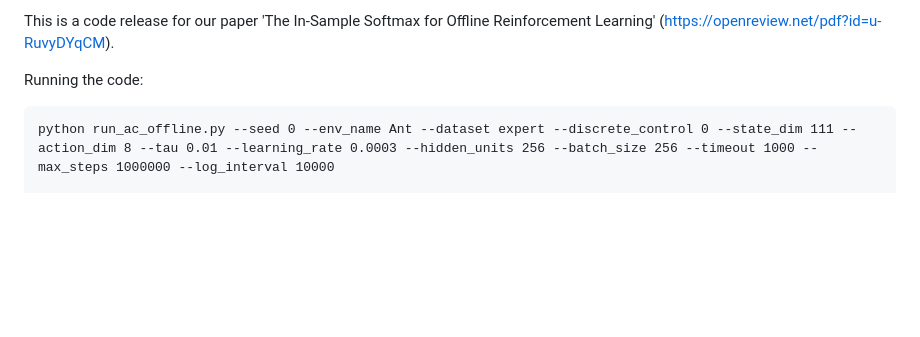
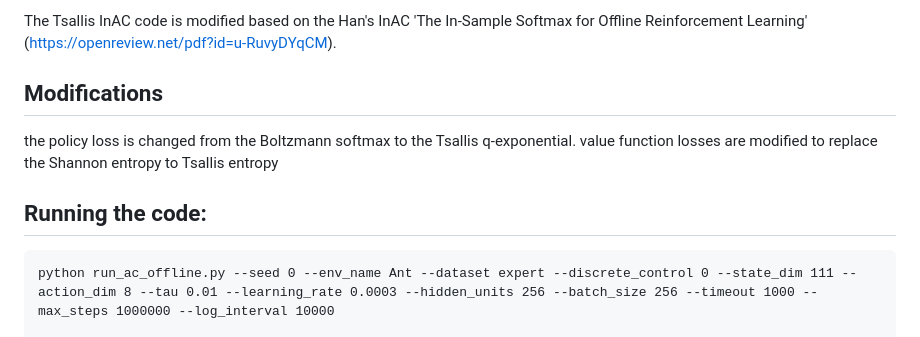
Before and after one commit to lingweizhu/tsallis_regularization, a Markdown page: README.md, the part around the change. Rendered like a GitHub page; blank space fills up the shorter version.

````diff
--- a/README.md
+++ b/README.md
@@ -1,6 +1,11 @@
-This is a code release for our paper 'The In-Sample Softmax for Offline Reinforcement Learning' (https://openreview.net/pdf?id=u-RuvyDYqCM).
+The Tsallis InAC code is modified based on the Han's InAC 'The In-Sample Softmax for Offline Reinforcement Learning' (https://openreview.net/pdf?id=u-RuvyDYqCM).
 
-Running the code:
+
+## Modifications
+the policy loss is changed from the Boltzmann softmax to the Tsallis q-exponential.
+value function losses are modified to replace the Shannon entropy to Tsallis entropy
+
+## Running the code:
 
 ```
 python run_ac_offline.py --seed 0 --env_name Ant --dataset expert --discrete_control 0 --state_dim 111 --action_dim 8 --tau 0.01 --learning_rate 0.0003 --hidden_units 256 --batch_size 256 --timeout 1000 --max_steps 1000000 --log_interval 10000
````
